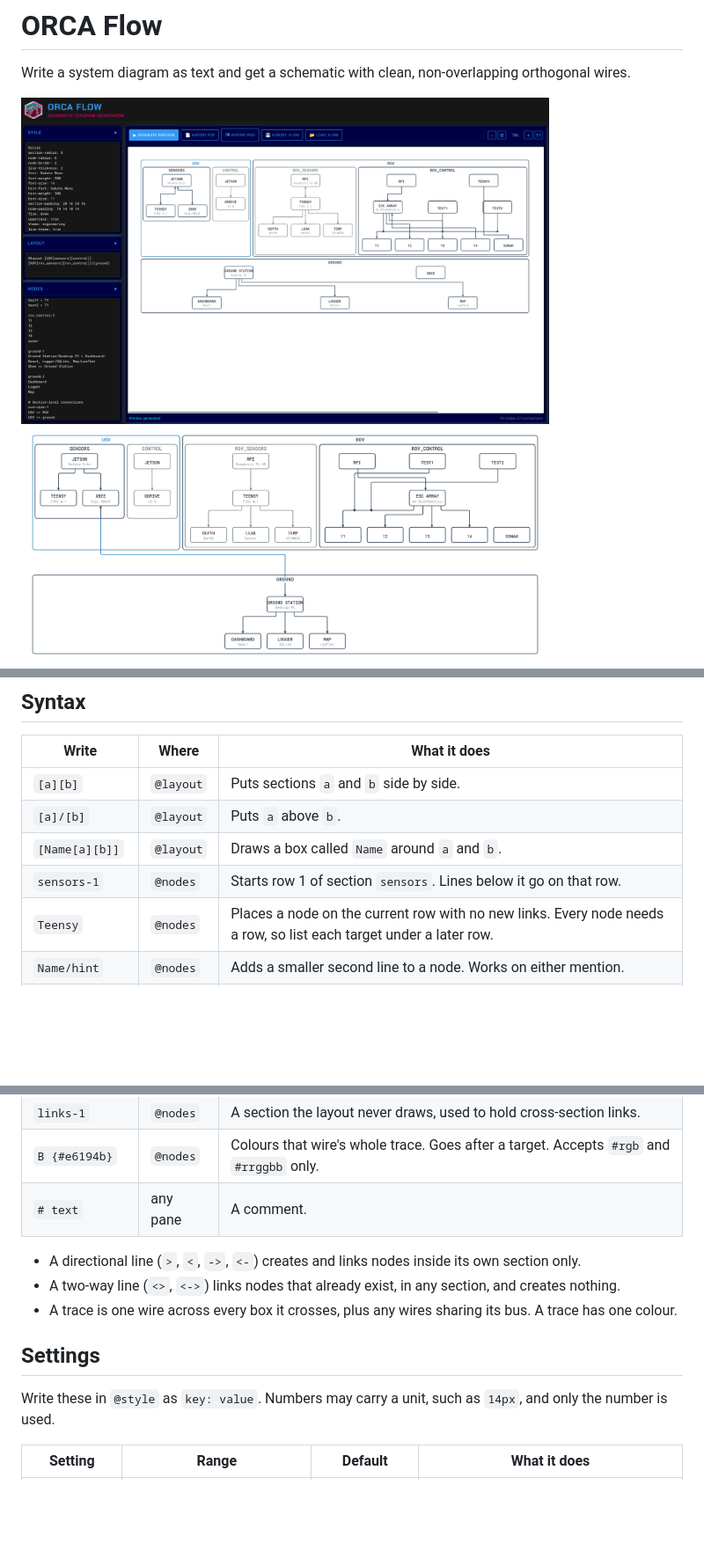
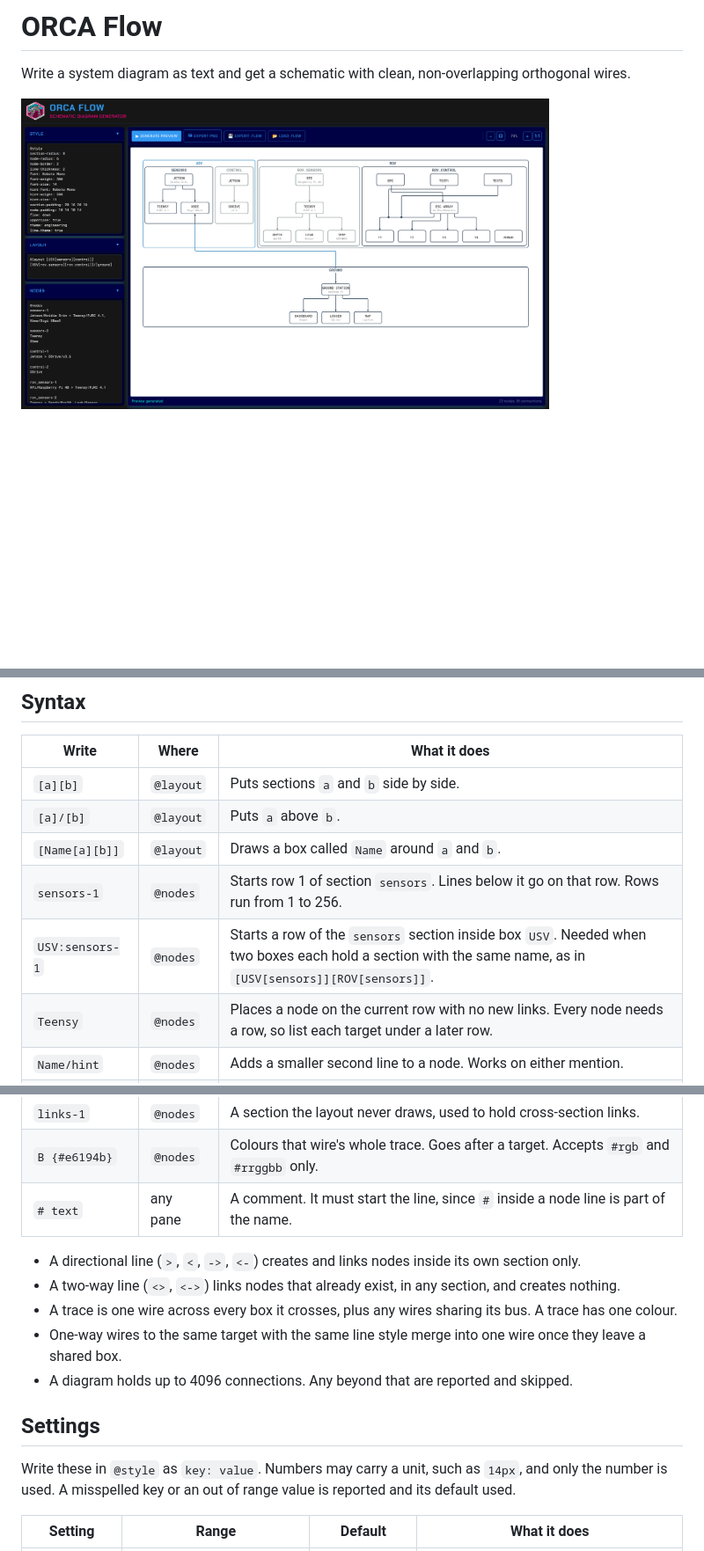
Before and after one commit to roboticsmick/ORCA_flow, a Markdown page: README.md, 3 parts joined by grey strips. Shown at 88% size. Rendered like a GitHub page; pictures changed too: assets/orca_flow_demo.png; blank space fills up the shorter version.

Commit message:
Font fixes, and README updates

```diff
--- a/README.md
+++ b/README.md
@@ -3,7 +3,6 @@
 Write a system diagram as text and get a schematic with clean, non-overlapping orthogonal wires.
 
 <img src="assets/orca_flow_demo.png" width="600" alt="ORCA Flow demo">
-<img src="assets/flowschem-diagram.png" width="600" alt="Diagram rendered from a .flow file">
 <img src="assets/flowschem-complex.png" width="600" alt="A larger diagram with coloured traces, merged wires and dashed links">
 
 ## Run
@@ -65,7 +64,8 @@ USV <> ground
 | `[a][b]` | `@layout` | Puts sections `a` and `b` side by side. |
 | `[a]/[b]` | `@layout` | Puts `a` above `b`. |
 | `[Name[a][b]]` | `@layout` | Draws a box called `Name` around `a` and `b`. |
-| `sensors-1` | `@nodes` | Starts row 1 of section `sensors`. Lines below it go on that row. |
+| `sensors-1` | `@nodes` | Starts row 1 of section `sensors`. Lines below it go on that row. Rows run from 1 to 256. |
+| `USV:sensors-1` | `@nodes` | Starts a row of the `sensors` section inside box `USV`. Needed when two boxes each hold a section with the same name, as in `[USV[sensors]][ROV[sensors]]`. |
 | `Teensy` | `@nodes` | Places a node on the current row with no new links. Every node needs a row, so list each target under a later row. |
 | `Name/hint` | `@nodes` | Adds a smaller second line to a node. Works on either mention. |
 | `A > B` | `@nodes` | Wire with an arrow from `A` to `B`. |
@@ -77,15 +77,17 @@ USV <> ground
 | `USV <> ground` | `@nodes` | Links two boxes or sections by name. |
 | `links-1` | `@nodes` | A section the layout never draws, used to hold cross-section links. |
 | `B {#e6194b}` | `@nodes` | Colours that wire's whole trace. Goes after a target. Accepts `#rgb` and `#rrggbb` only. |
-| `# text` | any pane | A comment. |
+| `# text` | any pane | A comment. It must start the line, since `#` inside a node line is part of the name. |
 
 - A directional line (`>`, `<`, `->`, `<-`) creates and links nodes inside its own section only.
 - A two-way line (`<>`, `<->`) links nodes that already exist, in any section, and creates nothing.
 - A trace is one wire across every box it crosses, plus any wires sharing its bus. A trace has one colour.
+- One-way wires to the same target with the same line style merge into one wire once they leave a shared box.
+- A diagram holds up to 4096 connections. Any beyond that are reported and skipped.
 
 ## Settings
 
-Write these in `@style` as `key: value`. Numbers may carry a unit, such as `14px`, and only the number is used.
+Write these in `@style` as `key: value`. Numbers may carry a unit, such as `14px`, and only the number is used. A misspelled key or an out of range value is reported and its default used.
 
 | Setting | Range | Default | What it does |
 | --- | --- | --- | --- |
```
Also changed, not shown: other parts of README.md (+3 -2 lines), CHANGELOG.md (+30 -1 lines), assets/filled-chamfer.png (added), 3 other files.
